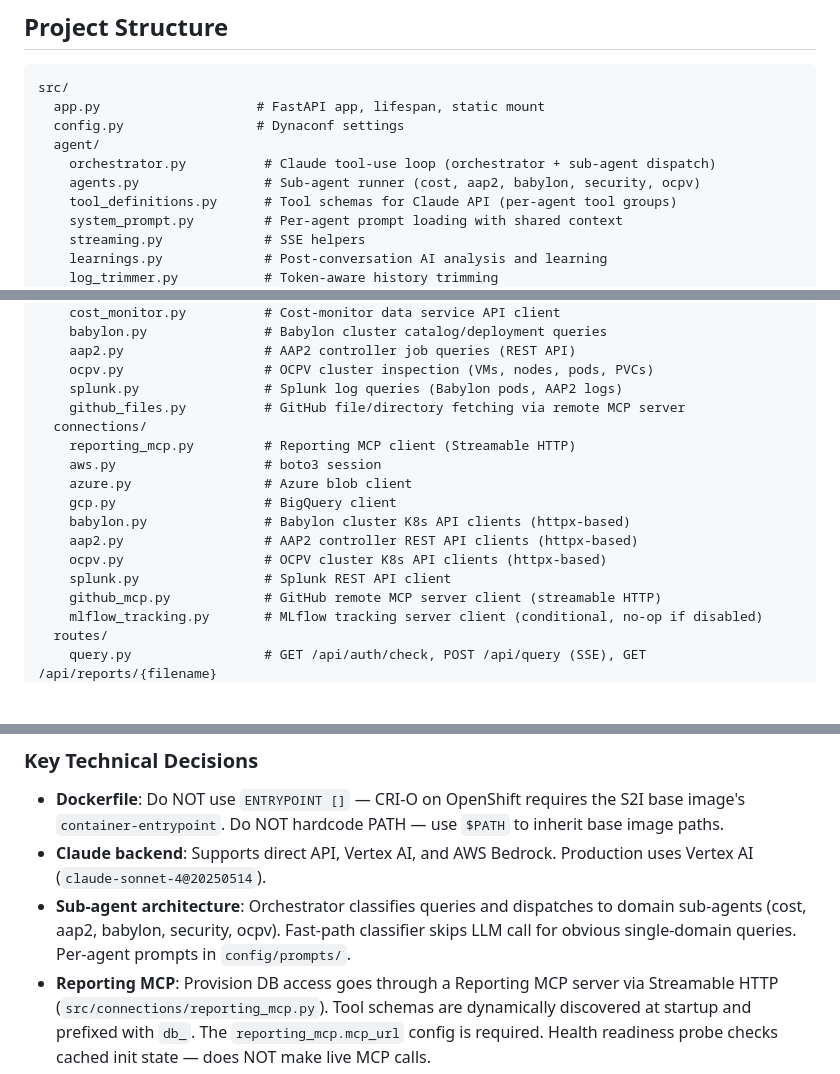
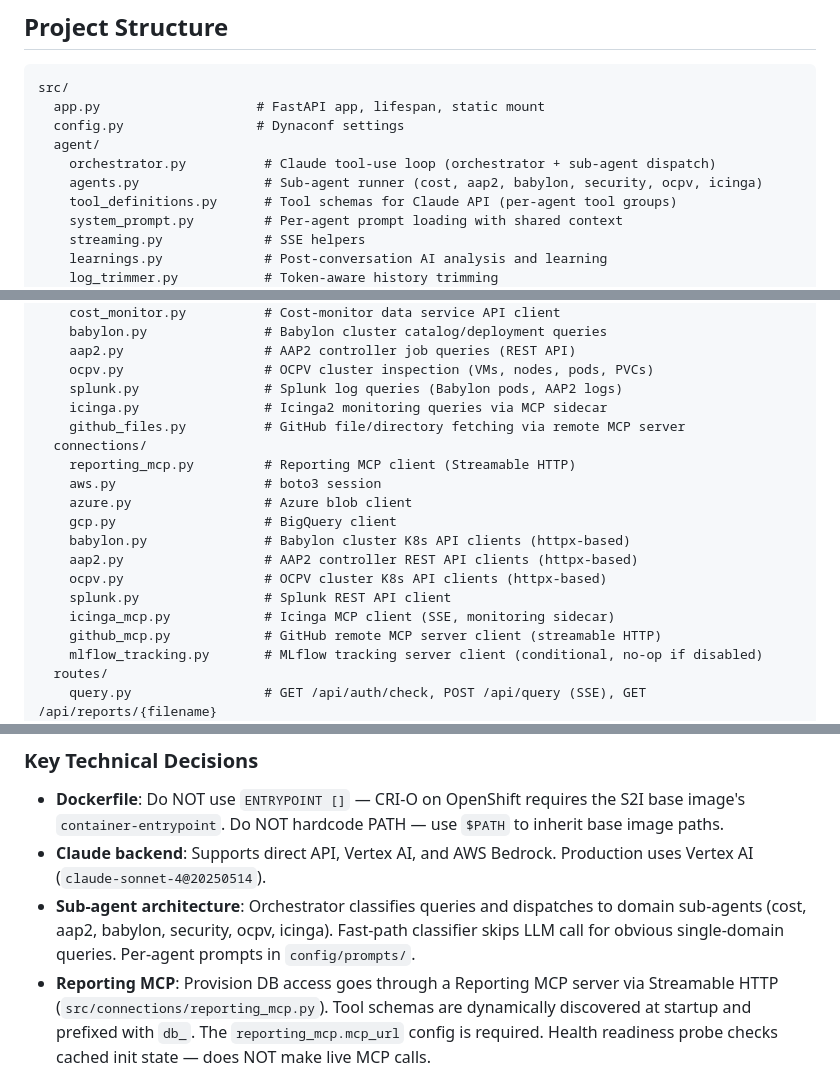
Before and after one commit to rhpds/parsec, a Markdown page: CLAUDE.md, 3 parts joined by grey strips. Drawn GitHub-style; blank space fills up the shorter version.

Commit message:
docs: document the icinga sub-agent in CLAUDE.md
The icinga sub-agent shipped (commit dca36f8) but CLAUDE.md still listed
only five domain sub-agents, which caused confusion. Update the docs to
match the code:

- agents.py sub-agent list: add icinga (now cost, aap2, babylon,
  security, ocpv, icinga)
- Project Structure: add src/tools/icinga.py, src/connections/icinga_mcp.py,
  and config/prompts/icinga_agent.md
- Key Technical Decisions → Sub-agent architecture: add icinga to the
  dispatched-domains list

Doc-only; no code changes.

Co-Authored-By: Claude Opus 4.8 (1M context) <noreply@anthropic.com>

```diff
--- a/CLAUDE.md
+++ b/CLAUDE.md
@@ -12,7 +12,7 @@ src/
   config.py                 # Dynaconf settings
   agent/
     orchestrator.py          # Claude tool-use loop (orchestrator + sub-agent dispatch)
-    agents.py                # Sub-agent runner (cost, aap2, babylon, security, ocpv)
+    agents.py                # Sub-agent runner (cost, aap2, babylon, security, ocpv, icinga)
     tool_definitions.py      # Tool schemas for Claude API (per-agent tool groups)
     system_prompt.py         # Per-agent prompt loading with shared context
     streaming.py             # SSE helpers
@@ -34,6 +34,7 @@ src/
     aap2.py                  # AAP2 controller job queries (REST API)
     ocpv.py                  # OCPV cluster inspection (VMs, nodes, pods, PVCs)
     splunk.py                # Splunk log queries (Babylon pods, AAP2 logs)
+    icinga.py                # Icinga2 monitoring queries via MCP sidecar
     github_files.py          # GitHub file/directory fetching via remote MCP server
   connections/
     reporting_mcp.py         # Reporting MCP client (Streamable HTTP)
@@ -44,6 +45,7 @@ src/
     aap2.py                  # AAP2 controller REST API clients (httpx-based)
     ocpv.py                  # OCPV cluster K8s API clients (httpx-based)
     splunk.py                # Splunk REST API client
+    icinga_mcp.py            # Icinga MCP client (SSE, monitoring sidecar)
     github_mcp.py            # GitHub remote MCP server client (streamable HTTP)
     mlflow_tracking.py       # MLflow tracking server client (conditional, no-op if disabled)
   routes/
@@ -186,7 +189,7 @@ with the same message — do NOT amend the previous commit (the failed commit ne
 
 - **Dockerfile**: Do NOT use `ENTRYPOINT []` — CRI-O on OpenShift requires the S2I base image's `container-entrypoint`. Do NOT hardcode PATH — use `$PATH` to inherit base image paths.
 - **Claude backend**: Supports direct API, Vertex AI, and AWS Bedrock. Production uses Vertex AI (`claude-sonnet-4@20250514`).
-- **Sub-agent architecture**: Orchestrator classifies queries and dispatches to domain sub-agents (cost, aap2, babylon, security, ocpv). Fast-path classifier skips LLM call for obvious single-domain queries. Per-agent prompts in `config/prompts/`.
+- **Sub-agent architecture**: Orchestrator classifies queries and dispatches to domain sub-agents (cost, aap2, babylon, security, ocpv, icinga). Fast-path classifier skips LLM call for obvious single-domain queries. Per-agent prompts in `config/prompts/`.
 - **Reporting MCP**: Provision DB access goes through a Reporting MCP server via Streamable HTTP (`src/connections/reporting_mcp.py`). Tool schemas are dynamically discovered at startup and prefixed with `db_`. The `reporting_mcp.mcp_url` config is required. Health readiness probe checks cached init state — does NOT make live MCP calls.
 - **GitHub auth**: Push access to `rhpds/parsec` requires a GitHub account with write permissions. Use `gh auth status` to check the current profile.
 - **AWS IAM**: All AWS tools use the `cost-monitor` IAM user with `CostMonitorPolicy`. Cross-account access uses STS AssumeRole with inline session policy for read-only enforcement. See [docs/ARCHITECTURE.md](docs/ARCHITECTURE.md) for full policy details.
```
Also changed, not shown: other parts of CLAUDE.md (+1 -0 lines).
